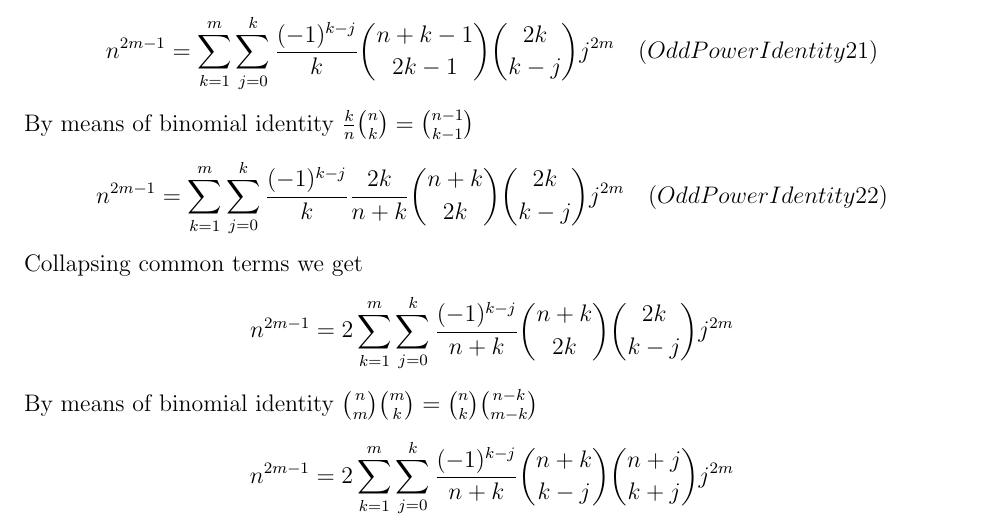
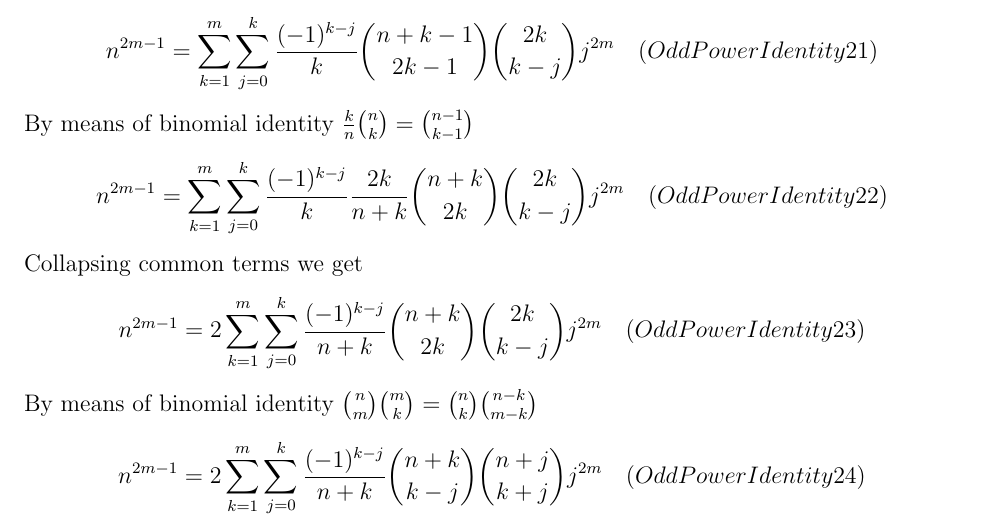
Before and after one commit to kolosovpetro/PolynomialIdentitiesInvolvingCentralFactorialNumbers, a LaTeX paper (src/polynomial-identities/polynomial-identities-main.tex, which reads src/polynomial-identities/polynomial-identities.tex): part of page 2 of 2, cut so that both start at the same text. Compiled offline with pdfLaTeX.

Commit message:
odd power identity mathematica

```diff
--- a/src/polynomial-identities/polynomial-identities.tex
+++ b/src/polynomial-identities/polynomial-identities.tex
@@ -27,9 +27,11 @@ By means of binomial identity $\frac{k}{n} \binom{n}{k} = \binom{n-1}{k-1}$
 \end{equation*}
 Collapsing common terms we get
 \begin{equation*}
-    n^{2m-1} = 2\sum_{k=1}^{m} \sum_{j=0}^{k} \frac{(-1)^{k-j}}{n+k} \binom{n+k}{2k} \binom{2k}{k-j} j^{2m}
+    n^{2m-1} = 2\sum_{k=1}^{m} \sum_{j=0}^{k} \frac{(-1)^{k-j}}{n+k} \binom{n+k}{2k} \binom{2k}{k-j} j^{2m} \quad
+    (OddPowerIdentity23)
 \end{equation*}
 By means of binomial identity $\binom{n}{m} \binom{m}{k} = \binom{n}{k} \binom{n-k}{m-k}$
 \begin{equation*}
-    n^{2m-1} = 2\sum_{k=1}^{m} \sum_{j=0}^{k} \frac{(-1)^{k-j}}{n+k} \binom{n+k}{k-j} \binom{n+j}{k+j} j^{2m}
+    n^{2m-1} = 2\sum_{k=1}^{m} \sum_{j=0}^{k} \frac{(-1)^{k-j}}{n+k} \binom{n+k}{k-j} \binom{n+j}{k+j} j^{2m} \quad
+    (OddPowerIdentity24)
 \end{equation*}
```
Also changed, not shown: out/polynomial-identities-main.pdf, 2 other files.
